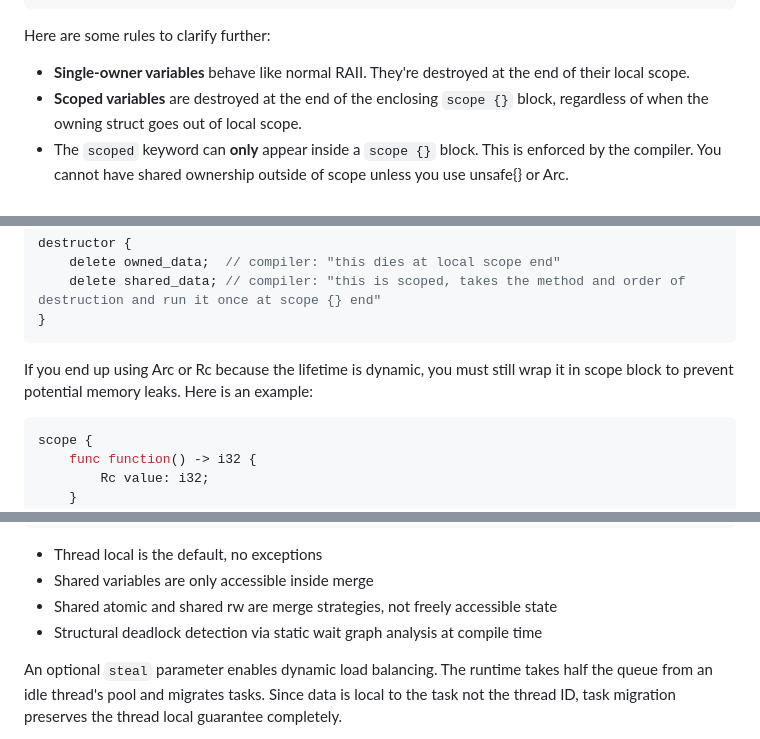
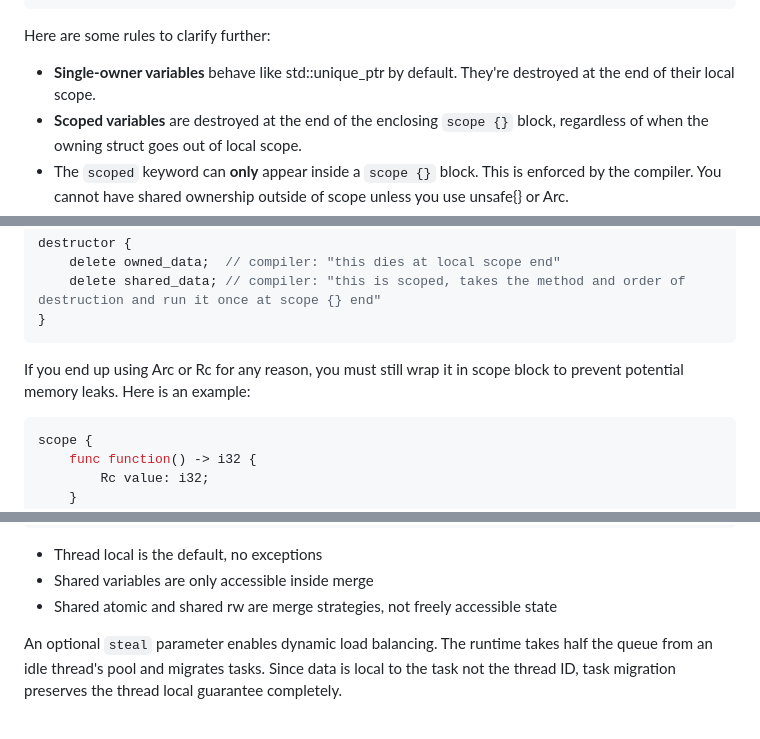
Before and after one commit to Bekfastbek/Sweep, a Markdown page: concepts/mem-and-thread-safety.md, 3 parts joined by grey strips. GitHub-like rendering.

Commit message:
even more corrections

````diff
--- a/concepts/mem-and-thread-safety.md
+++ b/concepts/mem-and-thread-safety.md
@@ -38,7 +38,7 @@ scope {
 
 Here are some rules to clarify further:
 
-- **Single-owner variables** behave like normal RAII. They're destroyed at the end of their local scope.
+- **Single-owner variables** behave like std::unique_ptr by default. They're destroyed at the end of their local scope.
 - **Scoped variables** are destroyed at the end of the enclosing `scope {}` block, regardless of when the owning struct goes out of local scope.
 - The `scoped` keyword can **only** appear inside a `scope {}` block. This is enforced by the compiler. You cannot have shared ownership outside of scope unless you use unsafe{} or Arc.
 - If a single-owner variable is referenced by more than one owner outside its local scope, the compiler throws an error. No ambiguity.
@@ -80,7 +80,7 @@ destructor {
 }
 ```
 
-If you end up using Arc or Rc because the lifetime is dynamic, you must still wrap it in scope block to prevent potential memory leaks. Here is an example:
+If you end up using Arc or Rc for any reason, you must still wrap it in scope block to prevent potential memory leaks. Here is an example:
 
 ```cpp
 scope {
@@ -126,7 +126,6 @@ Shared state is only accessible inside a `merge{}` block, making data races stru
 - Thread local is the default, no exceptions
 - Shared variables are only accessible inside merge
 - Shared atomic and shared rw are merge strategies, not freely accessible state
-- Structural deadlock detection via static wait graph analysis at compile time
 
 An optional `steal` parameter enables dynamic load balancing. The runtime takes half the queue from an idle thread's pool and migrates tasks. Since data is local to the task not the thread ID, task migration preserves the thread local guarantee completely.
 
````
Also changed, not shown: other parts of concepts/mem-and-thread-safety.md (+1 -1 lines).
